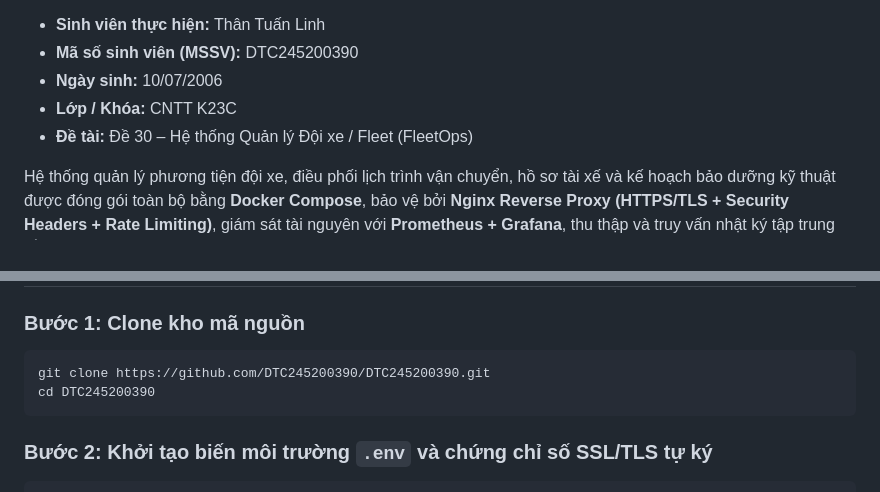
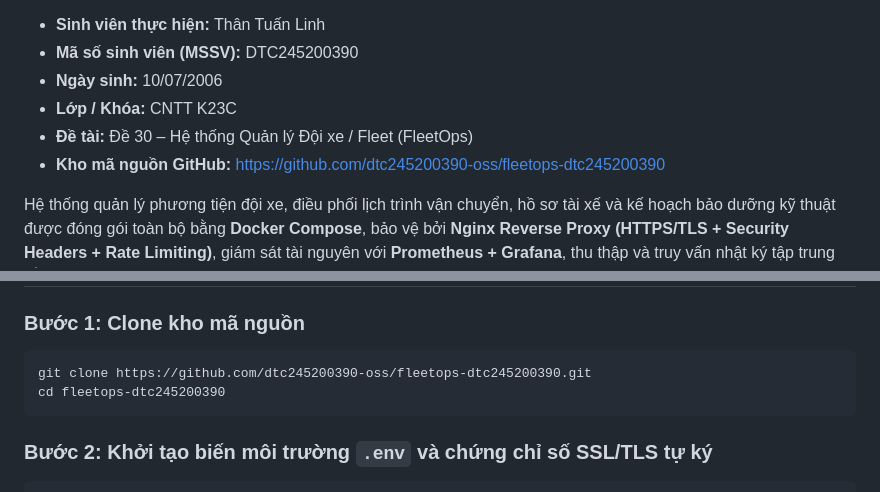
Before and after one commit to dtc245200390-oss/fleetops-dtc245200390, a Markdown page: README.md, 2 parts joined by grey strips. Drawn GitHub-style.

Commit message:
Commit 6: Cap nhat duong dan kho ma nguon GitHub trong README

````diff
--- a/README.md
+++ b/README.md
@@ -7,6 +7,7 @@ Báo cáo Bài tập lớn học phần **Triển khai và Quản trị Hệ th
 - **Ngày sinh:** 10/07/2006
 - **Lớp / Khóa:** CNTT K23C
 - **Đề tài:** Đề 30 – Hệ thống Quản lý Đội xe / Fleet (FleetOps)
+- **Kho mã nguồn GitHub:** <https://github.com/dtc245200390-oss/fleetops-dtc245200390>
 
 Hệ thống quản lý phương tiện đội xe, điều phối lịch trình vận chuyển, hồ sơ tài xế và kế hoạch bảo dưỡng kỹ thuật được đóng gói toàn bộ bằng **Docker Compose**, bảo vệ bởi **Nginx Reverse Proxy (HTTPS/TLS + Security Headers + Rate Limiting)**, giám sát tài nguyên với **Prometheus + Grafana**, thu thập và truy vấn nhật ký tập trung bằng **Loki + Promtail (LogQL)**, tự động phát hiện tấn công dò mật khẩu qua **Grafana Alerting** và áp dụng đầy đủ 8 biện pháp **Hardening** theo tiêu chuẩn bảo mật.
 
@@ -99,8 +100,8 @@ Hệ thống quản lý phương tiện đội xe, điều phối lịch trình
 
 ### Bước 1: Clone kho mã nguồn
 ```bash
-git clone https://github.com/DTC245200390/DTC245200390.git
-cd DTC245200390
+git clone https://github.com/dtc245200390-oss/fleetops-dtc245200390.git
+cd fleetops-dtc245200390
 ```
 
 ### Bước 2: Khởi tạo biến môi trường `.env` và chứng chỉ số SSL/TLS tự ký
````
